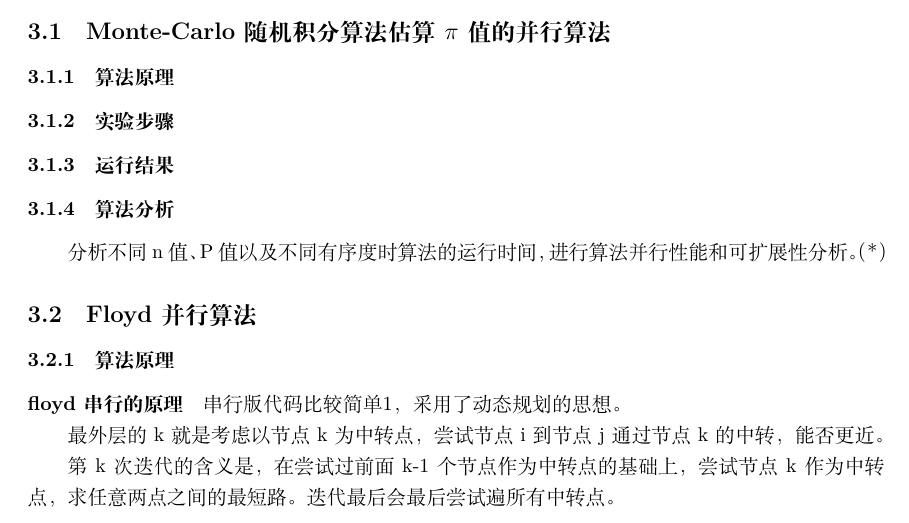
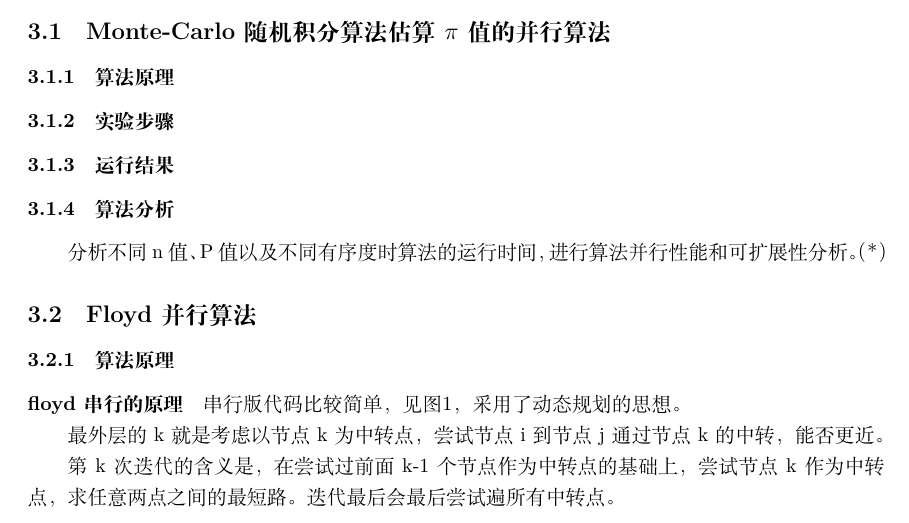
Before and after one commit to EzioZz/nwpu_course_parallel_computing, a LaTeX document (实验报告/main.tex): part of page 3 of 6, cut so that both start at the same text. Compiled offline with XeLaTeX.

Commit message:
小修改floyd部分的论文

```diff
--- a/实验报告/main.tex
+++ b/实验报告/main.tex
@@ -117,7 +117,7 @@ ubuntu18.04，inteli7-7700HK 4核8线程，gcc8.2，OpenMPI 4.2.0。使用CMake
     \label{floyd串行代码}
 \end{figure}
 
-串行版代码比较简单\ref{floyd串行代码}，采用了动态规划的思想。
+串行版代码比较简单，见图\ref{floyd串行代码}，采用了动态规划的思想。
 
 最外层的k就是考虑以节点k为中转点，尝试节点i到节点j通过节点k的中转，能否更近。
 
```
Also changed, not shown: 实验报告/main.pdf.
